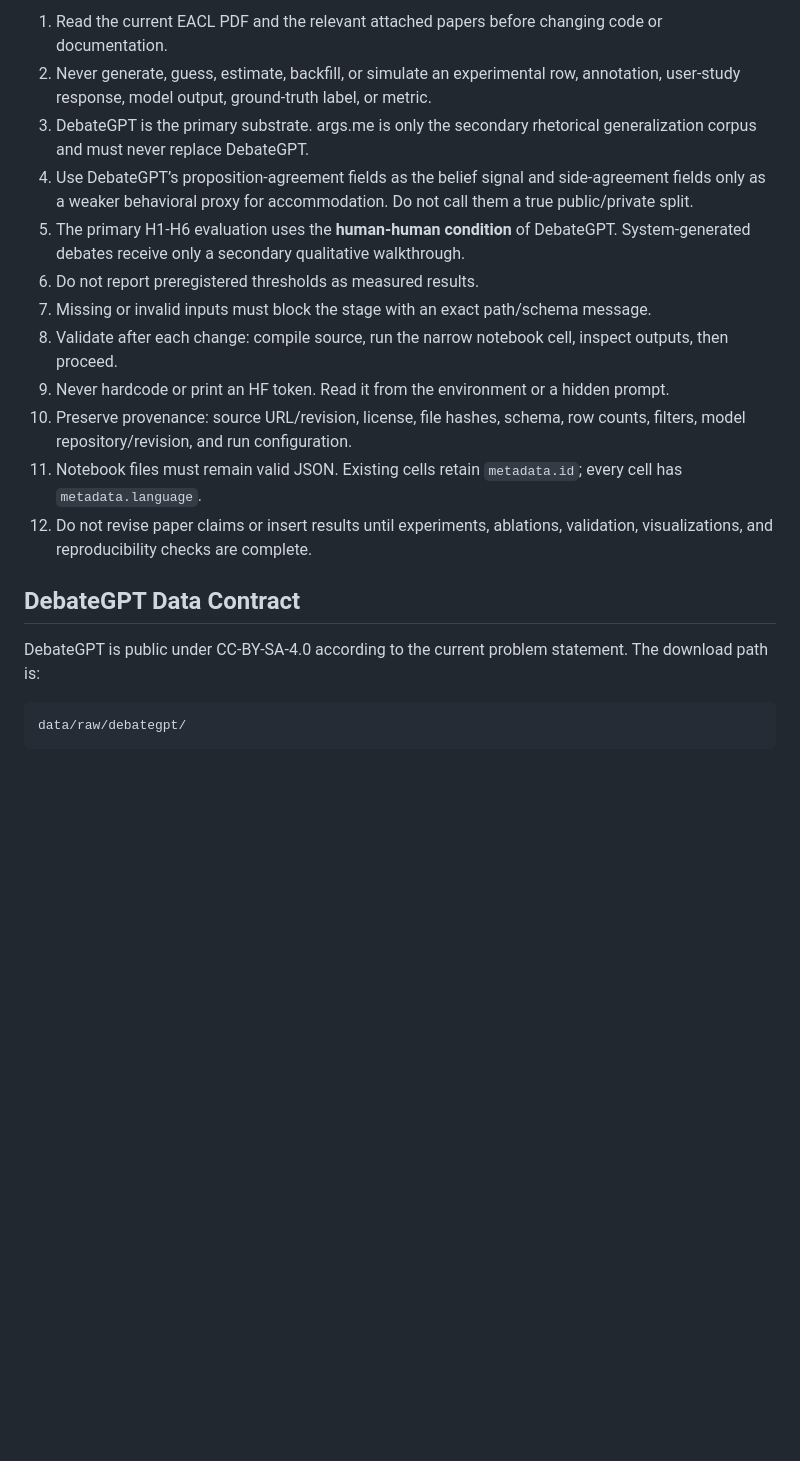
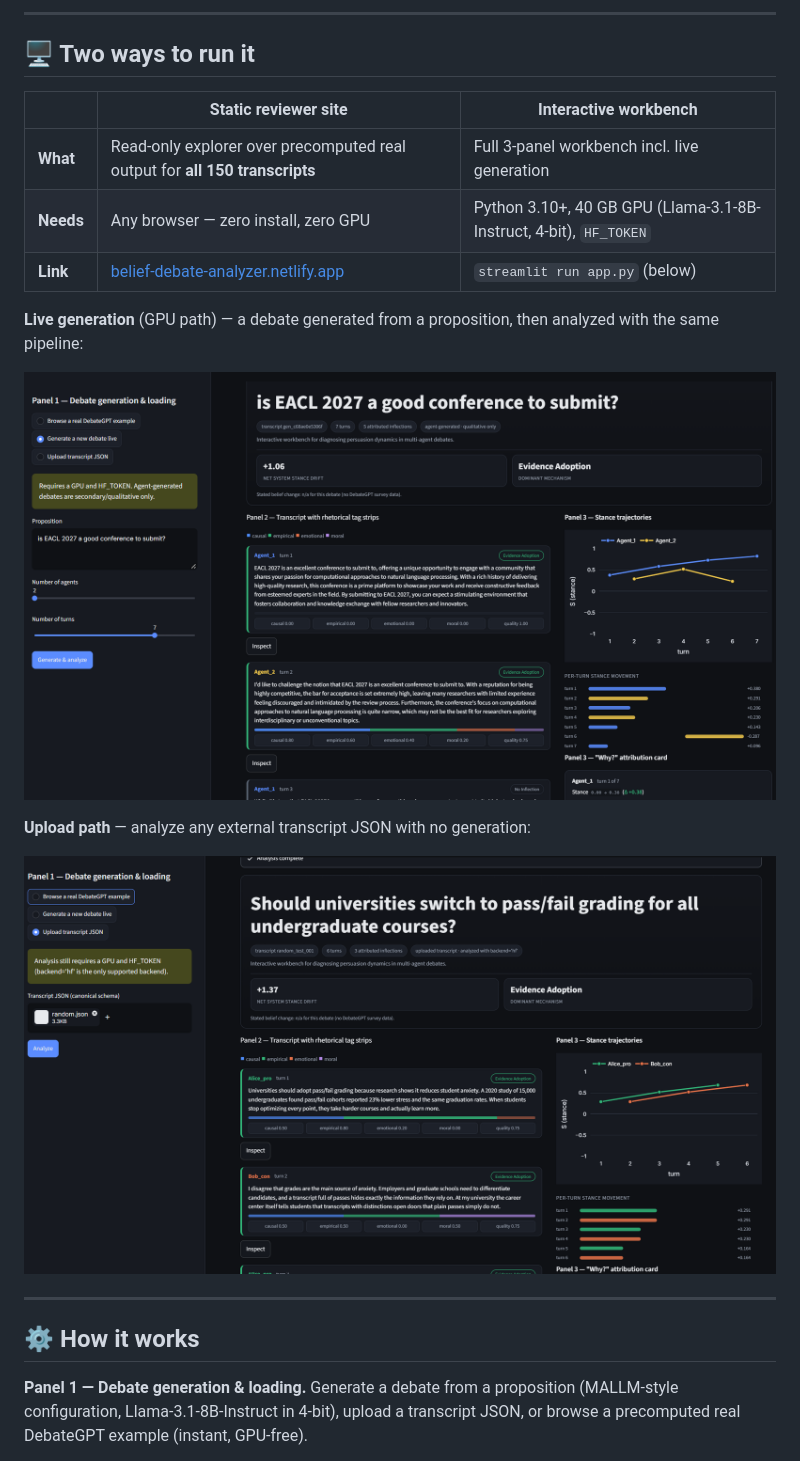
Before and after one commit to Tanmay-IITDSAI/Belief-Debate-Analyzer, a Markdown page: README.md, the part around one of its changes. GitHub-like rendering; pictures changed too: docs/img/workbench_debate.png (added), docs/img/workbench_json_upload.png (added); blank space fills up the shorter version.

````diff
--- a/README.md
+++ b/README.md
@@ -76,20 +42,25 @@ when one does, increment the cache version and regenerate it as done here.
 
-1. Read the current EACL PDF and the relevant attached papers before changing code or documentation.
-2. Never generate, guess, estimate, backfill, or simulate an experimental row, annotation, user-study response, model output, ground-truth label, or metric.
-3. DebateGPT is the primary substrate. args.me is only the secondary rhetorical generalization corpus and must never replace DebateGPT.
-4. Use DebateGPT’s proposition-agreement fields as the belief signal and side-agreement fields only as a weaker behavioral proxy for accommodation. Do not call them a true public/private split.
-5. The primary H1-H6 evaluation uses the **human-human condition** of DebateGPT. System-generated debates receive only a secondary qualitative walkthrough.
-6. Do not report preregistered thresholds as measured results.
-7. Missing or invalid inputs must block the stage with an exact path/schema message.
-8. Validate after each change: compile source, run the narrow notebook cell, inspect outputs, then proceed.
-9. Never hardcode or print an HF token. Read it from the environment or a hidden prompt.
-10. Preserve provenance: source URL/revision, license, file hashes, schema, row counts, filters, model repository/revision, and run configuration.
-11. Notebook files must remain valid JSON. Existing cells retain `metadata.id`; every cell has `metadata.language`.
-12. Do not revise paper claims or insert results until experiments, ablations, validation, visualizations, and reproducibility checks are complete.
+---
 
-## DebateGPT Data Contract
+## 🖥️ Two ways to run it
 
-DebateGPT is public under CC-BY-SA-4.0 according to the current problem statement. The download path is:
+| | Static reviewer site | Interactive workbench |
+|---|---|---|
+| **What** | Read-only explorer over precomputed real output for **all 150 transcripts** | Full 3-panel workbench incl. live generation |
+| **Needs** | Any browser — zero install, zero GPU | Python 3.10+, 40 GB GPU (Llama-3.1-8B-Instruct, 4-bit), `HF_TOKEN` |
+| **Link** | [belief-debate-analyzer.netlify.app](https://belief-debate-analyzer.netlify.app) | `streamlit run app.py` (below) |
 
-```text
-data/raw/debategpt/
+**Live generation** (GPU path) — a debate generated from a proposition, then analyzed with the same pipeline:
+
+![Live generation path](docs/img/workbench_debate.png)
+
+**Upload path** — analyze any external transcript JSON with no generation:
+
+![Upload path](docs/img/workbench_json_upload.png)
+
+---
+
+## ⚙️ How it works
+
+**Panel 1 — Debate generation & loading.** Generate a debate from a proposition (MALLM-style configuration, Llama-3.1-8B-Instruct in 4-bit), upload a transcript JSON, or browse a precomputed real DebateGPT example (instant, GPU-free).
+
````
Also changed, not shown: other parts of README.md (+125 -209 lines), docs/img/workbench_screenshot2.png (added).
